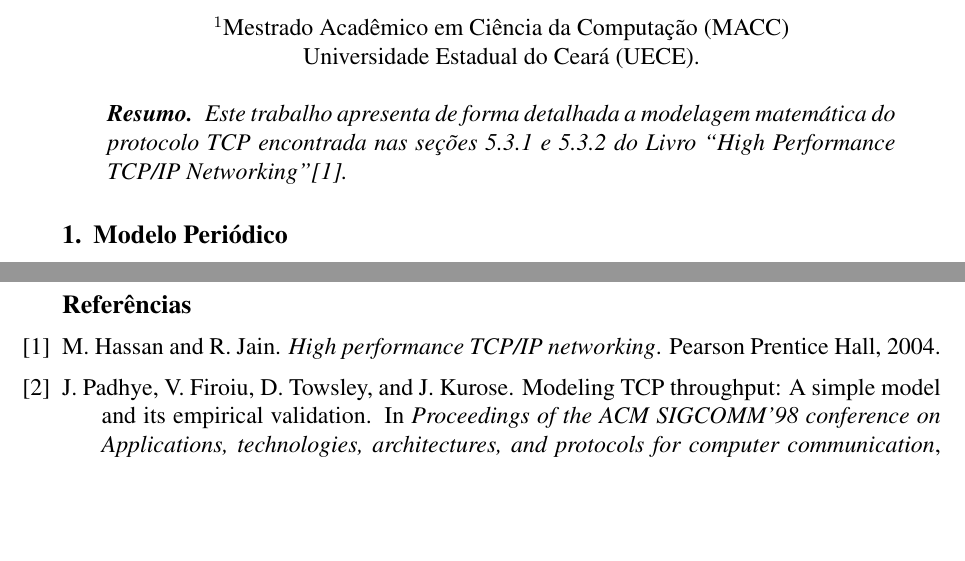
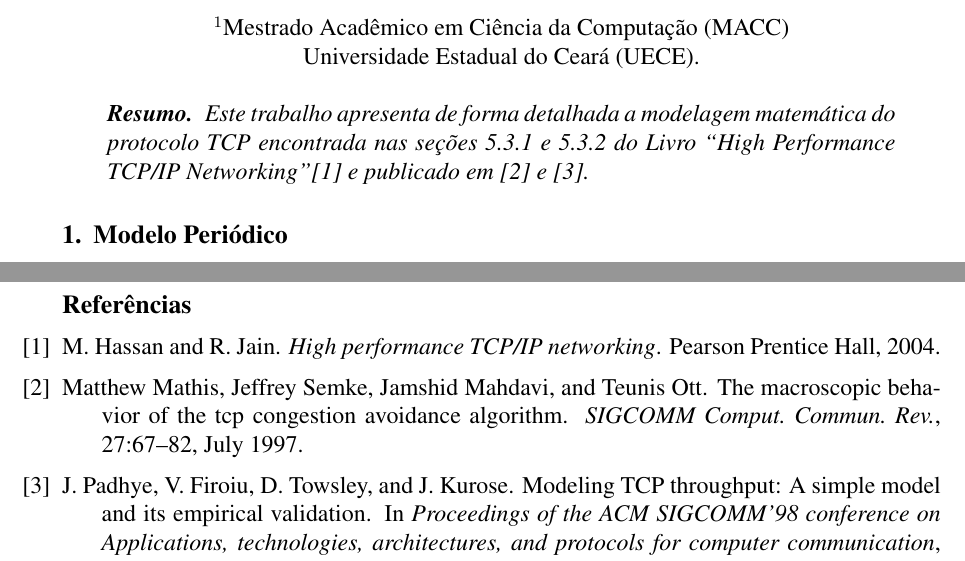
Before and after one commit to viniciusromao/tcp_model, a LaTeX document (tcp_model.tex, which reads tcp.bib): two parts of pages 1 and 22 of 22, joined at a grey line, cut so that both start at the same text, the shorter picture padded with empty space. Compiled offline with pdfLaTeX.

Commit message:
Adicao de referencias a artigos

```diff
--- a/tcp.bib
+++ b/tcp.bib
@@ -13,3 +13,12 @@
   year={2004},
   publisher={Pearson Prentice Hall}
 }
+
+@article{Mathis_97,
+ author = {Mathis, Matthew and Semke, Jeffrey and Mahdavi, Jamshid and Ott, Teunis},
+ title = {The macroscopic behavior of the TCP congestion avoidance algorithm},
+ journal = {SIGCOMM Comput. Commun. Rev.},
+ volume = {27},
+ issue = {3},
+ month = {July},
+ year = {1997},
--- a/tcp_model.tex
+++ b/tcp_model.tex
@@ -51,7 +51,8 @@
 
 \begin{resumo}
   Este trabalho apresenta de forma detalhada a modelagem matemática do protocolo
-  TCP encontrada nas seções 5.3.1 e 5.3.2 do Livro ``High Performance TCP/IP Networking''\cite{hassan2004high}.
+  TCP encontrada nas seções 5.3.1 e 5.3.2 do Livro ``High Performance TCP/IP Networking''\cite{hassan2004high}
+  e publicado em \cite{Mathis_97} e \cite{padhye1998modeling}.
 \end{resumo}
 
 
```
Also changed, not shown: tcp.bib (9 more changed lines).
